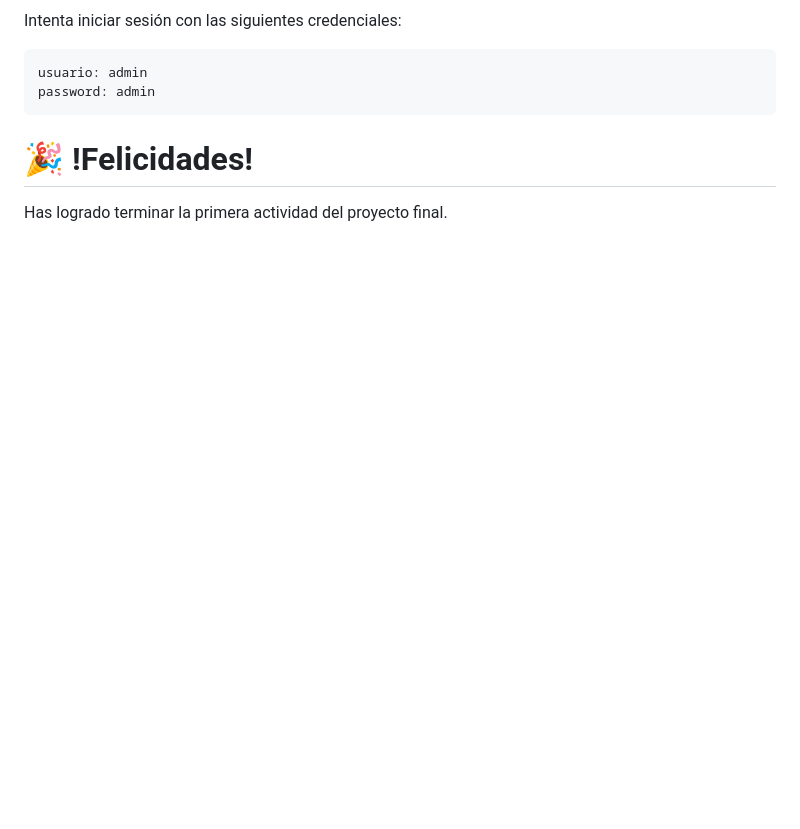
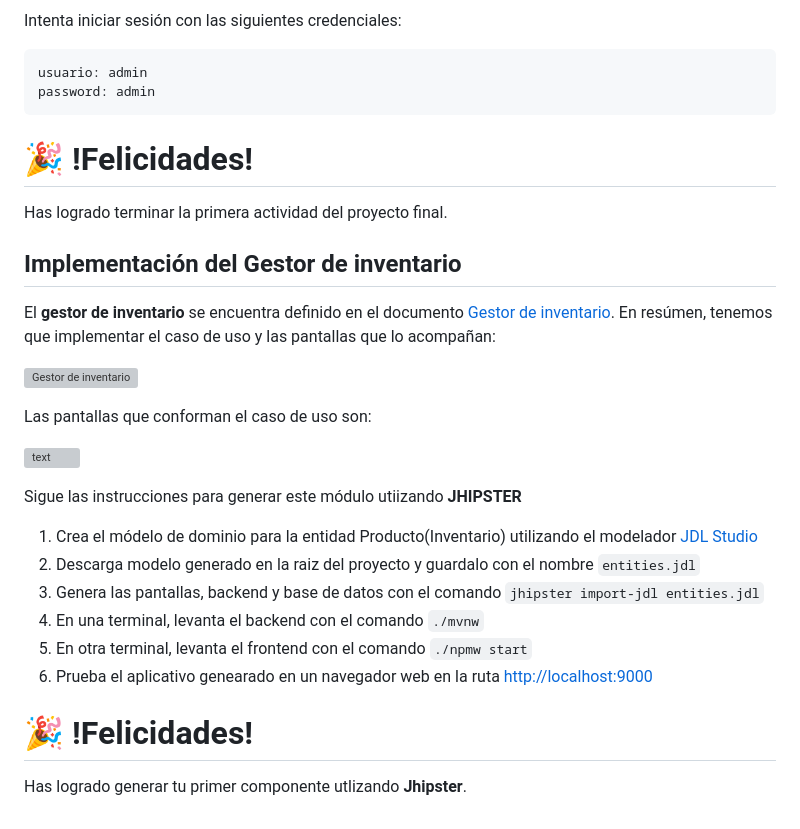
Before and after one commit to calmecac-community/lacandon, a Markdown page: doc/implementacion.md, the part around the change. Rendered like a GitHub page; blank space fills up the shorter version; grey boxes are pictures that could not be loaded.

Commit message:
Instrucciones para la generación del Gestor de inventario

```diff
--- a/doc/implementacion.md
+++ b/doc/implementacion.md
@@ -102,3 +102,26 @@ password: admin
 # :tada: !Felicidades!
 
 Has logrado terminar la primera actividad del proyecto final.
+
+## Implementación del Gestor de inventario
+
+El **gestor de inventario** se encuentra definido en el documento [Gestor de inventario](../doc/analisis.md). En resúmen, tenemos que implementar el caso de uso y las pantallas que lo acompañan:
+
+![Gestor de inventario](../doc/plantuml-out/doc/casos-de-uso/inventario/inventario.svg)
+
+Las pantallas que conforman el caso de uso son:
+
+![text](../doc/img/gestor-inventario.svg)
+
+Sigue las instrucciones para generar este módulo utiizando **JHIPSTER**
+
+1. Crea el módelo de dominio para la entidad Producto(Inventario) utilizando el modelador [JDL Studio](https://start.jhipster.tech/jdl-studio/)
+2. Descarga modelo generado en la raiz del proyecto y guardalo con el nombre `entities.jdl`
+3. Genera las pantallas, backend y base de datos con el comando `jhipster import-jdl entities.jdl`
+4. En una terminal, levanta el backend con el comando `./mvnw`
+5. En otra terminal, levanta el frontend con el comando `./npmw start`
+6. Prueba el aplicativo genearado en un navegador web en la ruta [http://localhost:9000](http://localhost:9000)
+
+# :tada: !Felicidades!
+
+Has logrado generar tu primer componente utlizando **Jhipster**.
```
